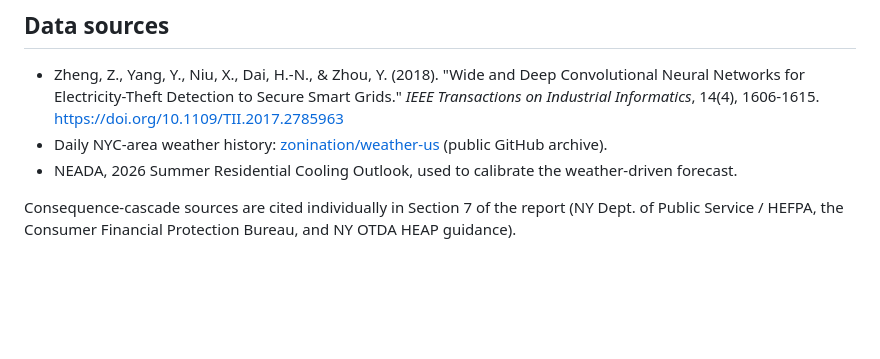
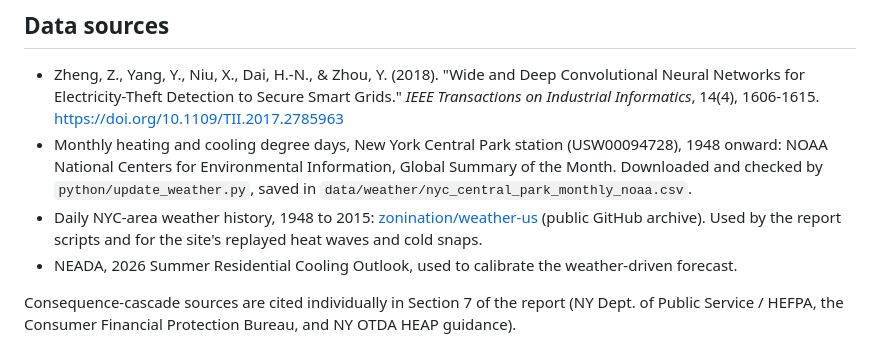
Before and after one commit to sneffl/utility-risk-model, a Markdown page: README.md, the part around one of its changes. GitHub-like rendering; blank space fills up the shorter version.

```diff
--- a/README.md
+++ b/README.md
@@ -109,8 +109,13 @@ place, everything runs offline.
   Convolutional Neural Networks for Electricity-Theft Detection to Secure
   Smart Grids." *IEEE Transactions on Industrial Informatics*, 14(4),
   1606-1615. https://doi.org/10.1109/TII.2017.2785963
-- Daily NYC-area weather history: [zonination/weather-us](https://github.com/zonination/weather-us)
-  (public GitHub archive).
+- Monthly heating and cooling degree days, New York Central Park station
+  (USW00094728), 1948 onward: NOAA National Centers for Environmental
+  Information, Global Summary of the Month. Downloaded and checked by
+  `python/update_weather.py`, saved in `data/weather/nyc_central_park_monthly_noaa.csv`.
+- Daily NYC-area weather history, 1948 to 2015: [zonination/weather-us](https://github.com/zonination/weather-us)
+  (public GitHub archive). Used by the report scripts and for the site's
+  replayed heat waves and cold snaps.
 - NEADA, 2026 Summer Residential Cooling Outlook, used to calibrate the
   weather-driven forecast.
 
```
Also changed, not shown: other parts of README.md (+49 -49 lines).
